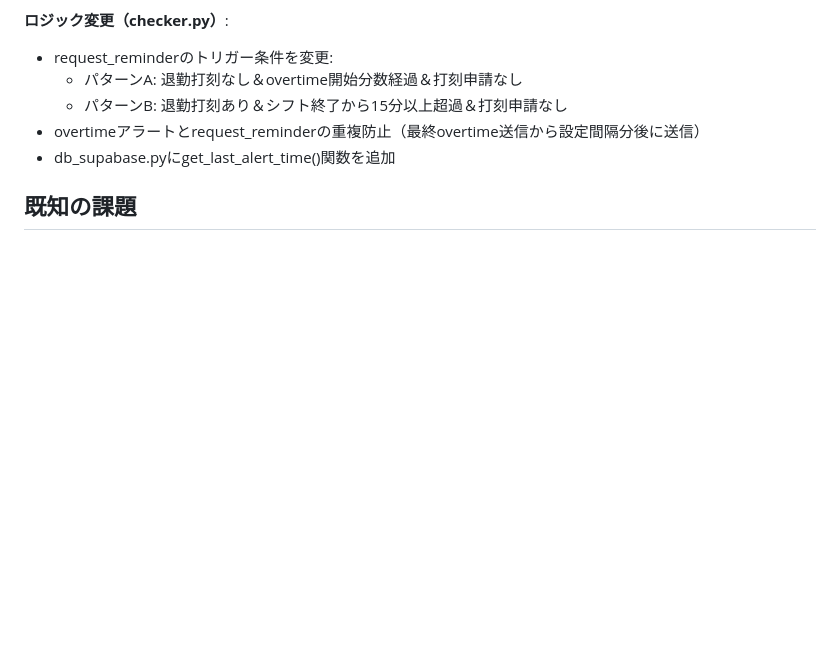
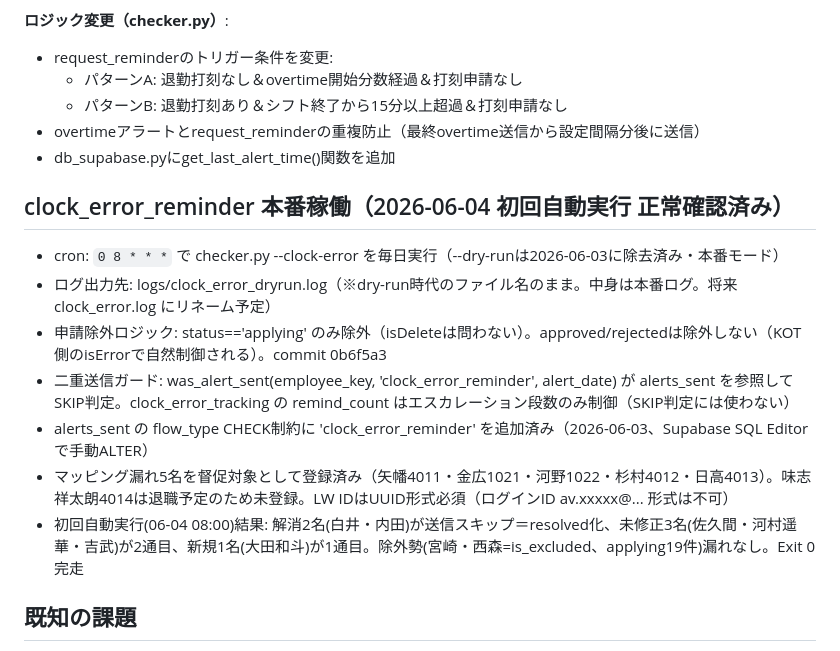
Before and after one commit to stampingdakoku-bot/kot-alert-lineworks, a Markdown page: CLAUDE.md, the part around the change. Drawn GitHub-style; blank space fills up the shorter version.

Commit message:
CLAUDE.md: clock_error_reminder本番化と初回自動実行結果を記録
Co-Authored-By: Claude Opus 4.6 (1M context) <noreply@anthropic.com>

```diff
--- a/CLAUDE.md
+++ b/CLAUDE.md
@@ -208,6 +208,15 @@ venv/bin/python3 checker.py
 - overtimeアラートとrequest_reminderの重複防止（最終overtime送信から設定間隔分後に送信）
 - db_supabase.pyにget_last_alert_time()関数を追加
 
+## clock_error_reminder 本番稼働（2026-06-04 初回自動実行 正常確認済み）
+- cron: `0 8 * * *` で checker.py --clock-error を毎日実行（--dry-runは2026-06-03に除去済み・本番モード）
+- ログ出力先: logs/clock_error_dryrun.log（※dry-run時代のファイル名のまま。中身は本番ログ。将来 clock_error.log にリネーム予定）
+- 申請除外ロジック: status=='applying' のみ除外（isDeleteは問わない）。approved/rejectedは除外しない（KOT側のisErrorで自然制御される）。commit 0b6f5a3
+- 二重送信ガード: was_alert_sent(employee_key, 'clock_error_reminder', alert_date) が alerts_sent を参照してSKIP判定。clock_error_tracking の remind_count はエスカレーション段数のみ制御（SKIP判定には使わない）
+- alerts_sent の flow_type CHECK制約に 'clock_error_reminder' を追加済み（2026-06-03、Supabase SQL Editorで手動ALTER）
+- マッピング漏れ5名を督促対象として登録済み（矢幡4011・金広1021・河野1022・杉村4012・日高4013）。味志祥太朗4014は退職予定のため未登録。LW IDはUUID形式必須（ログインID av.xxxxx@... 形式は不可）
+- 初回自動実行(06-04 08:00)結果: 解消2名(白井・内田)が送信スキップ＝resolved化、未修正3名(佐久間・河村遥華・吉武)が2通目、新規1名(大田和斗)が1通目。除外勢(宮崎・西森=is_excluded、applying19件)漏れなし。Exit 0完走
+
 ## 既知の課題
 - HTTPS未対応（ドメイン取得後に対応予定）
 - マネフォビジネス給与API連携検討中
```
